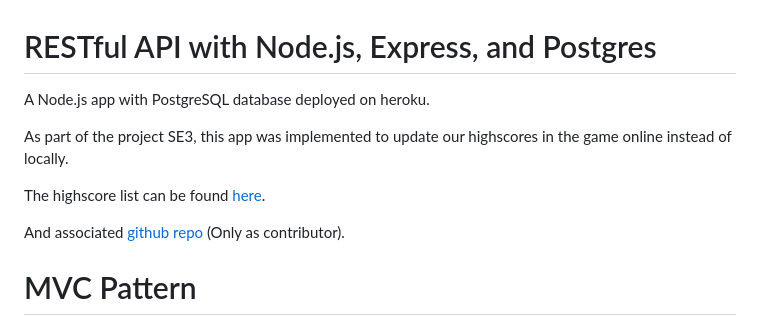
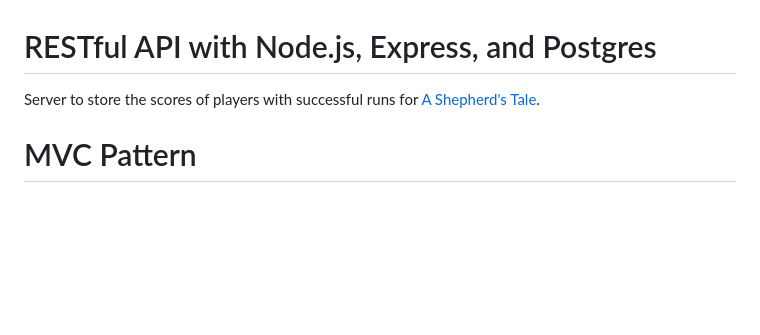
Before and after one commit to dolix2000/a-shepherdstale-backend, a Markdown page: README.md, the part around the change. Drawn GitHub-style; blank space fills up the shorter version.

```diff
--- a/README.md
+++ b/README.md
@@ -1,12 +1,6 @@
 # RESTful API with Node.js, Express, and Postgres
 
-A Node.js app with PostgreSQL database deployed on heroku.
-
-As part of the project SE3, this app was implemented to update our highscores in the game online instead of locally.
-
-The highscore list can be found [here](https://ashepherdstale.herokuapp.com/highscore).
-
-And associated [github repo](https://github.com/dolisa2000/ashepherdstale_backend) (Only as contributor).
+Server to store the scores of players with successful runs for [A Shepherd's Tale](https://github.com/dolix2000/ashepherdstale-game).
 
 # MVC Pattern
 
```
